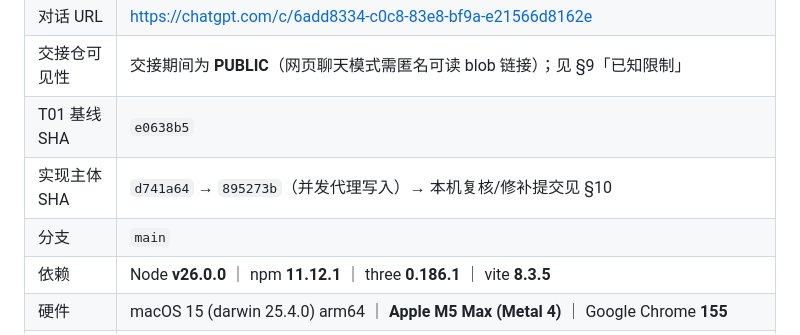
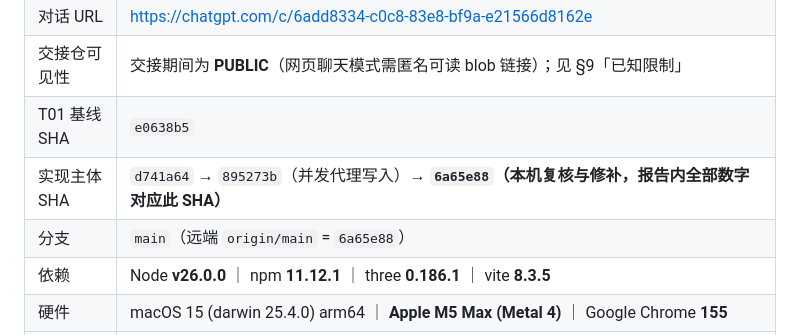
Before and after one commit to noyzin2006-arch/yingxian-muta-3d, a Markdown page: reports/MUTA-R2-001/report.md, the part around the change. GitHub-like rendering.

Commit message:
docs(R2): 报告补全交付 SHA（6a65e88）与远端分支指向

```diff
--- a/reports/MUTA-R2-001/report.md
+++ b/reports/MUTA-R2-001/report.md
@@ -16,8 +16,8 @@
 | 对话 URL | https://chatgpt.com/c/6add8334-c0c8-83e8-bf9a-e21566d8162e |
 | 交接仓可见性 | 交接期间为 **PUBLIC**（网页聊天模式需匿名可读 blob 链接）；见 §9「已知限制」 |
 | T01 基线 SHA | `e0638b5` |
-| 实现主体 SHA | `d741a64` → `895273b`（并发代理写入）→ 本机复核/修补提交见 §10 |
-| 分支 | `main` |
+| 实现主体 SHA | `d741a64` → `895273b`（并发代理写入）→ **`6a65e88`（本机复核与修补，报告内全部数字对应此 SHA）** |
+| 分支 | `main`（远端 `origin/main` = `6a65e88`） |
 | 依赖 | Node **v26.0.0** ｜ npm **11.12.1** ｜ three **0.186.1** ｜ vite **8.3.5** |
 | 硬件 | macOS 15 (darwin 25.4.0) arm64 ｜ **Apple M5 Max (Metal 4)** ｜ Google Chrome **155** |
 | 验收视口 | **1920×1080 @ DPR 1**（构建产物 `http://127.0.0.1:4173/` 静态预览） |
```
